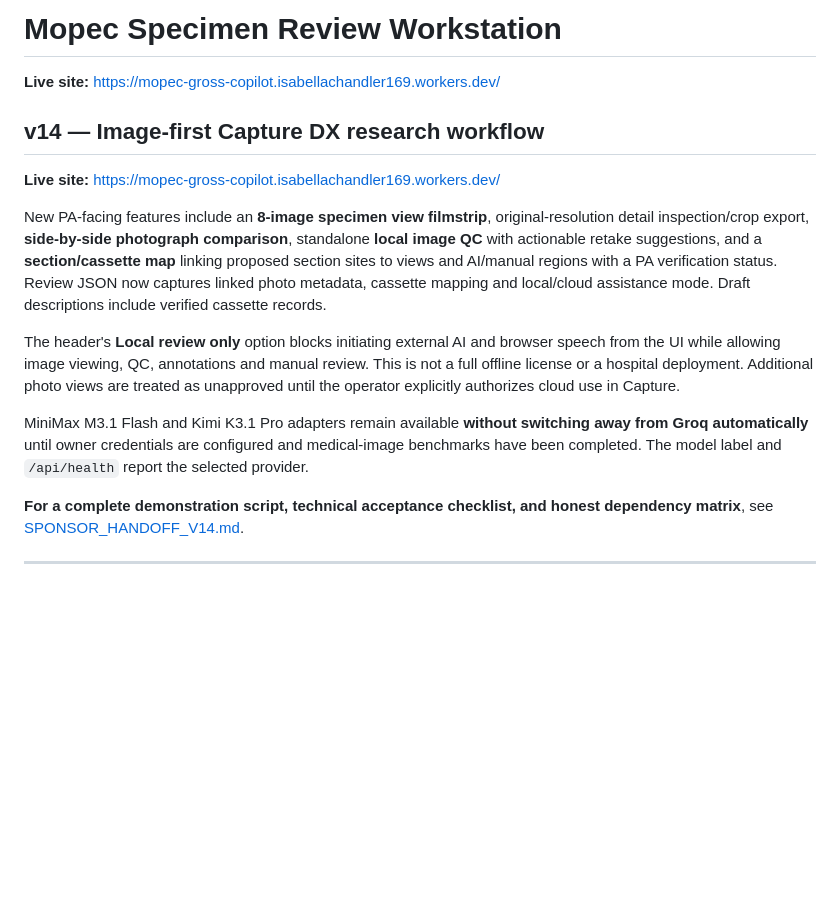
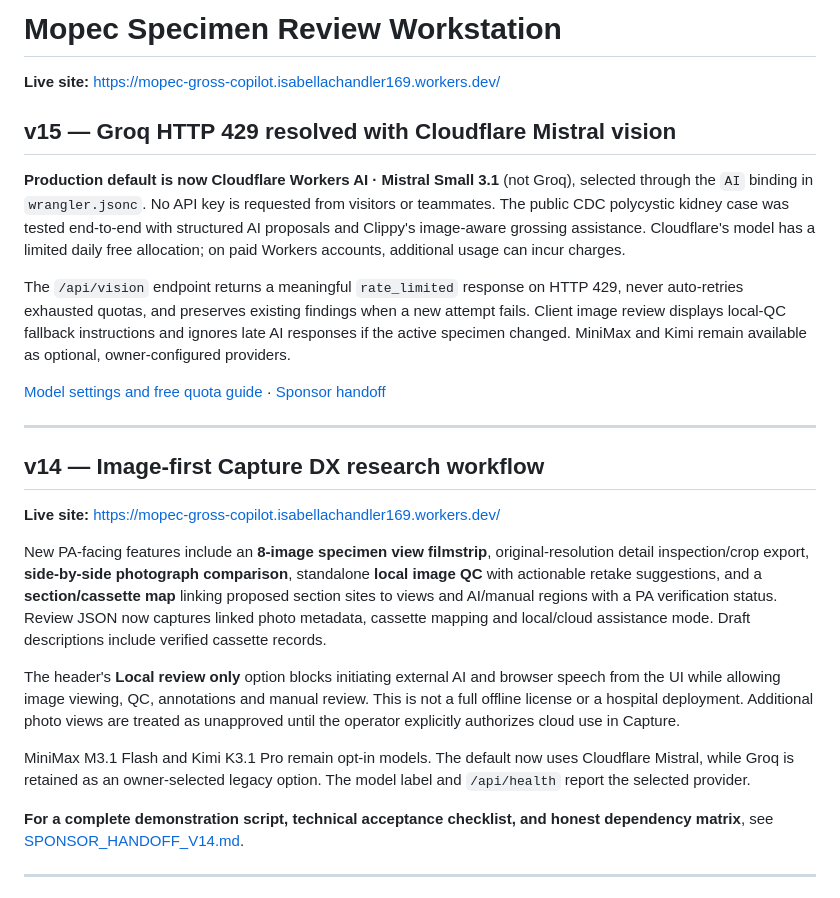
Before and after one commit to bellafoofa/mopec-gross-copilot, a Markdown page: README.md, the part around the change. Drawn GitHub-style; blank space fills up the shorter version.

Commit message:
docs: v15 validated Mistral vision replacement and friendly quota recovery

```diff
--- a/README.md
+++ b/README.md
@@ -1,6 +1,16 @@
 # Mopec Specimen Review Workstation
 
 **Live site:** https://mopec-gross-copilot.isabellachandler169.workers.dev/
+
+## v15 — Groq HTTP 429 resolved with Cloudflare Mistral vision
+
+**Production default is now Cloudflare Workers AI · Mistral Small 3.1** (not Groq), selected through the `AI` binding in `wrangler.jsonc`. No API key is requested from visitors or teammates. The public CDC polycystic kidney case was tested end-to-end with structured AI proposals and Clippy's image-aware grossing assistance. Cloudflare's model has a limited daily free allocation; on paid Workers accounts, additional usage can incur charges.
+
+The `/api/vision` endpoint returns a meaningful `rate_limited` response on HTTP 429, never auto-retries exhausted quotas, and preserves existing findings when a new attempt fails. Client image review displays local-QC fallback instructions and ignores late AI responses if the active specimen changed. MiniMax and Kimi remain available as optional, owner-configured providers.
+
+[Model settings and free quota guide](CLIPPY_MODEL_SETUP.md) · [Sponsor handoff](SPONSOR_HANDOFF_V14.md)
+
+---
 
 ## v14 — Image-first Capture DX research workflow
 
@@ -10,7 +20,7 @@ New PA-facing features include an **8-image specimen view filmstrip**, original-
 
 The header's **Local review only** option blocks initiating external AI and browser speech from the UI while allowing image viewing, QC, annotations and manual review. This is not a full offline license or a hospital deployment. Additional photo views are treated as unapproved until the operator explicitly authorizes cloud use in Capture.
 
-MiniMax M3.1 Flash and Kimi K3.1 Pro adapters remain available **without switching away from Groq automatically** until owner credentials are configured and medical-image benchmarks have been completed. The model label and `/api/health` report the selected provider.
+MiniMax M3.1 Flash and Kimi K3.1 Pro remain opt-in models. The default now uses Cloudflare Mistral, while Groq is retained as an owner-selected legacy option. The model label and `/api/health` report the selected provider.
 
 **For a complete demonstration script, technical acceptance checklist, and honest dependency matrix**, see [SPONSOR_HANDOFF_V14.md](SPONSOR_HANDOFF_V14.md).
 
```
